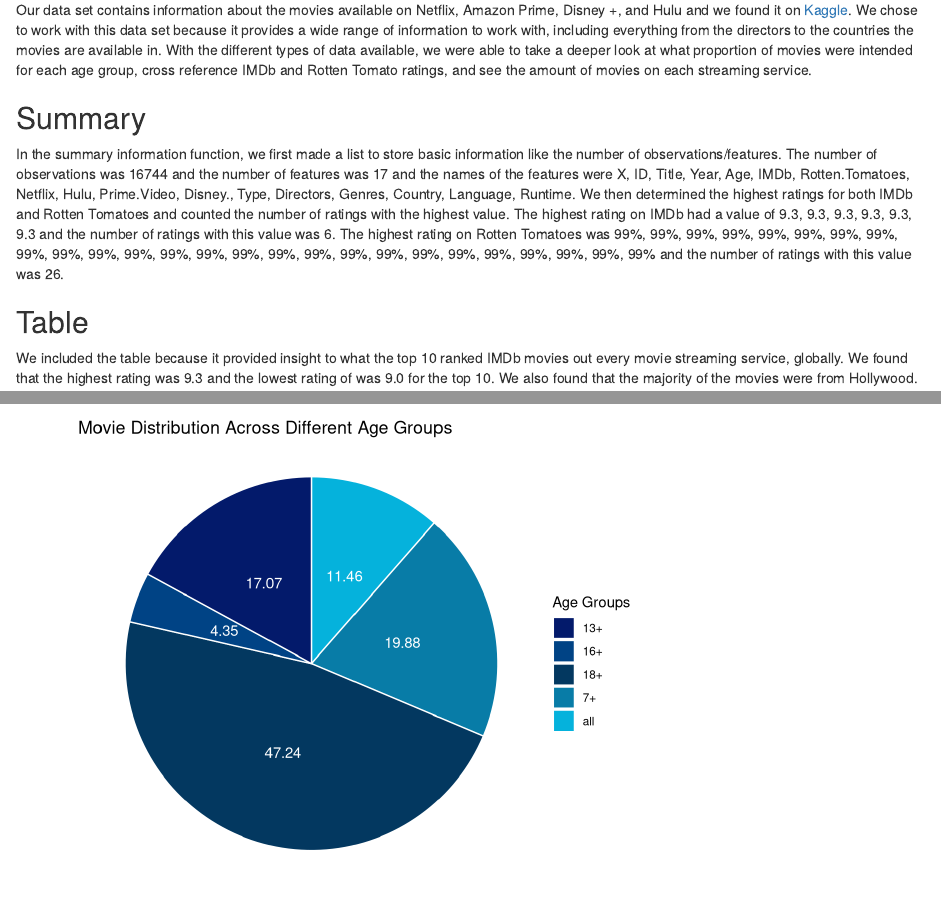
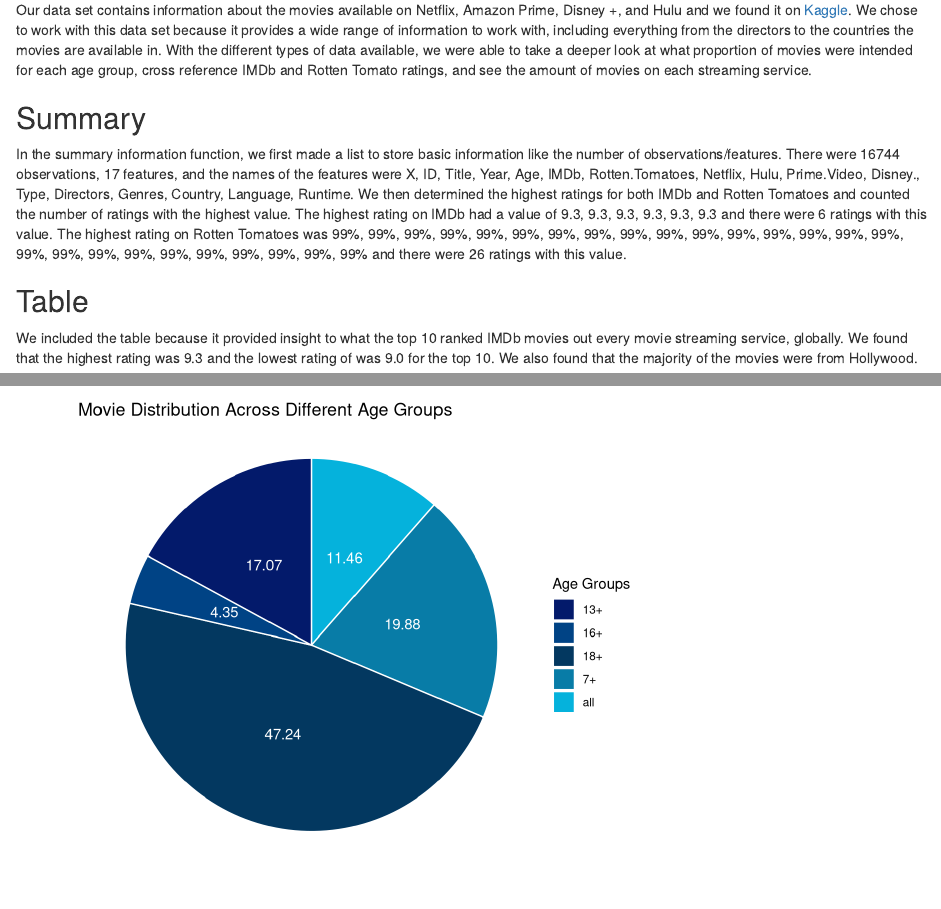
Before and after one commit to info201a-w21/project-architasingh, an R Markdown document (index.Rmd): the page in a window 1100 px wide, from 280 px down, and a second part further down, joined at a grey line. Rendered offline with R 4.5, knitr and Pandoc, with nearby package versions.

Commit message:
editing summary

```diff
--- a/index.Rmd
+++ b/index.Rmd
@@ -23,7 +23,7 @@ source("aggregatetablescript.R")
 
 ## Summary
 
-  In the summary information function, we first made a list to store basic information like the number of observations/features. The number of observations was `r summary_info$num_observations` and the number of features was `r summary_info$num_features` and the names of the features were `r summary_info$feature_names`. We then determined the highest ratings for both IMDb and Rotten Tomatoes and counted the number of ratings with the highest value. The highest rating on IMDb had a value of `r summary_info$IMDb_highest_rating` and the number of ratings with this value was `r summary_info$num_IMDb_highest_rating`. The highest rating on Rotten Tomatoes was `r summary_info$RT_highest_rating` and the number of ratings with this value was `r summary_info$num_RT_highest_rating`.
+  In the summary information function, we first made a list to store basic information like the number of observations/features. There were `r summary_info$num_observations` observations, `r summary_info$num_features` features, and the names of the features were `r summary_info$feature_names`. We then determined the highest ratings for both IMDb and Rotten Tomatoes and counted the number of ratings with the highest value. The highest rating on IMDb had a value of `r summary_info$IMDb_highest_rating` and there were `r summary_info$num_IMDb_highest_rating` ratings with this value. The highest rating on Rotten Tomatoes was `r summary_info$RT_highest_rating` and there were `r summary_info$num_RT_highest_rating` ratings with this value.
 
 ## Table
 
```
